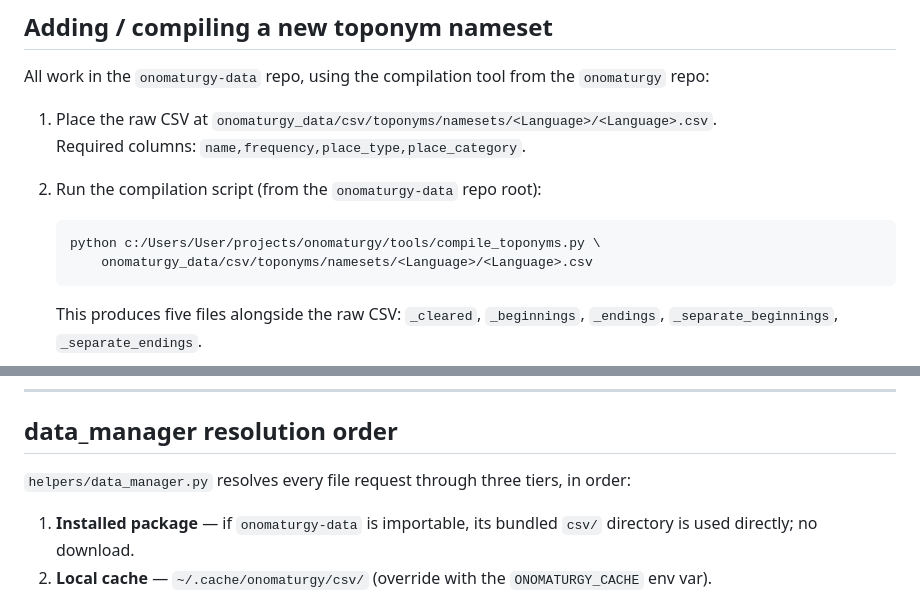
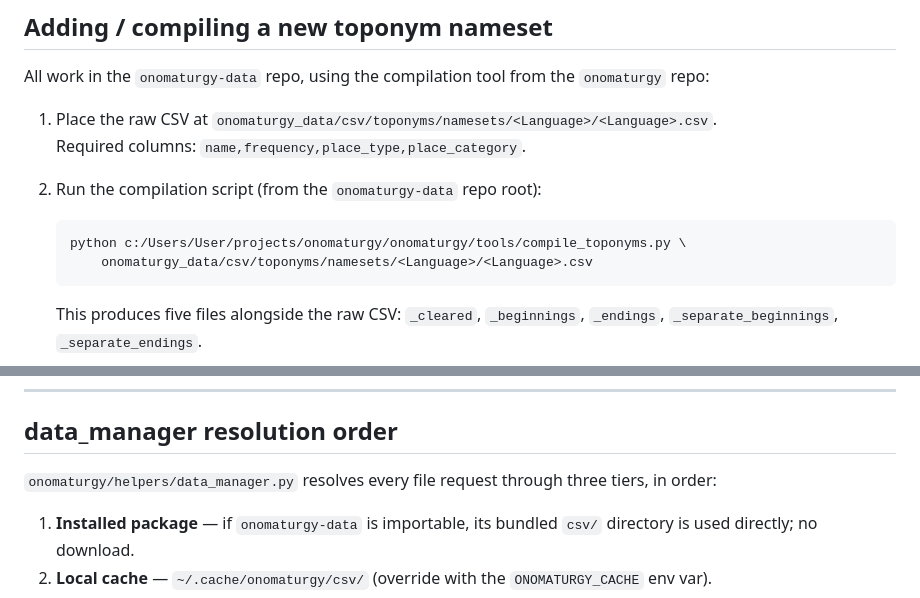
Before and after one commit to robertibatullin/onomaturgy, a Markdown page: CLAUDE.md, 2 parts joined by grey strips. GitHub-like rendering.

````diff
--- a/CLAUDE.md
+++ b/CLAUDE.md
@@ -132,7 +133,7 @@ All work in the `onomaturgy-data` repo, using the compilation tool from the `ono
 
 2. Run the compilation script (from the `onomaturgy-data` repo root):
    ```bash
-   python c:/Users/User/projects/onomaturgy/tools/compile_toponyms.py \
+   python c:/Users/User/projects/onomaturgy/onomaturgy/tools/compile_toponyms.py \
        onomaturgy_data/csv/toponyms/namesets/<Language>/<Language>.csv
    ```
    This produces five files alongside the raw CSV:
@@ -159,7 +160,7 @@ Both packages share a version number. Bump both together:
 
 ## data_manager resolution order
 
-`helpers/data_manager.py` resolves every file request through three tiers, in order:
+`onomaturgy/helpers/data_manager.py` resolves every file request through three tiers, in order:
 
 1. **Installed package** — if `onomaturgy-data` is importable, its bundled `csv/` directory is used directly; no download.
 2. **Local cache** — `~/.cache/onomaturgy/csv/` (override with the `ONOMATURGY_CACHE` env var).
````
Also changed, not shown: other parts of CLAUDE.md (+12 -11 lines), README.md (+5 -5 lines).
